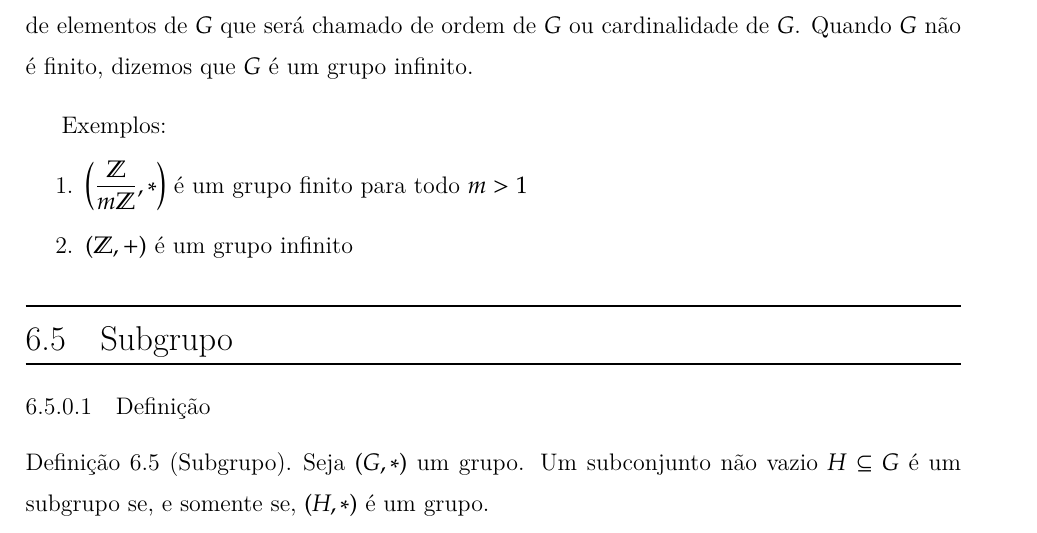
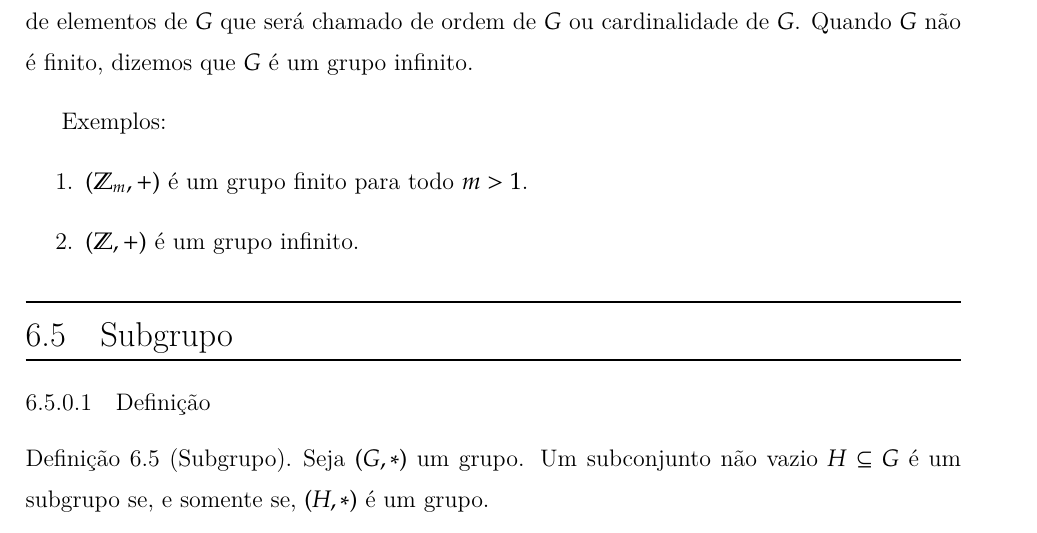
Before and after one commit to jfreitasunb/Algebra-1, a LaTeX book (Algebra_1.tex, which reads grupos.tex): part of page 71 of 75, cut so that both start at the same text. Compiled offline with XeLaTeX.

Commit message:
Mudança de notação e correção de erro de digitação.

```diff
--- a/grupos.tex
+++ b/grupos.tex
@@ -108,8 +108,8 @@ Quando um grupo $(G,*)$, $G$ {\'e} um conjunto com um n{\'u}mero finito de eleme
 
 Exemplos:
 \begin{enumerate}
-\item $\left(\dfrac{\mathbb{Z}}{m\mathbb{Z}}, *\right)$ {\'e} um grupo finito para todo $m>1$
-\item $(\mathbb{Z}, +)$ {\'e} um grupo infinito
+\item $(\Z_m, +)$ {\'e} um grupo finito para todo $m>1$.
+\item $(\Z, +)$ {\'e} um grupo infinito.
 \end{enumerate}
 
 \section{Subgrupo}
```
